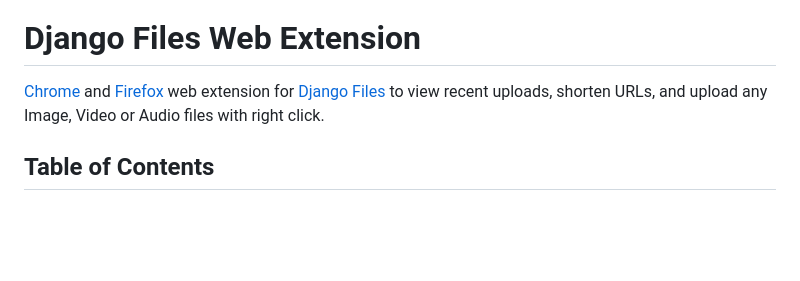
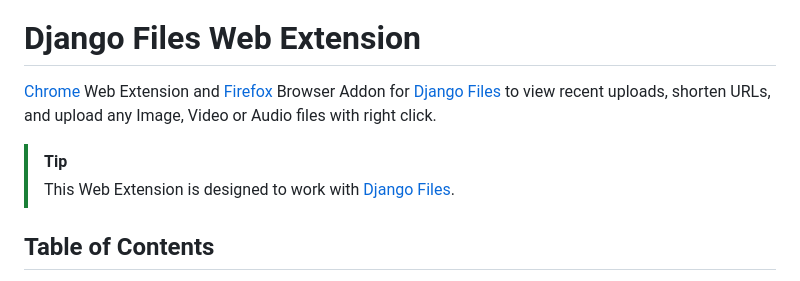
Before and after one commit to django-files/web-extension, a Markdown page: README.md, the part around the change printed below. Drawn GitHub-style; blank space fills up the shorter version.

Commit message:
Update :book:

```diff
--- a/README.md
+++ b/README.md
@@ -10,9 +11,12 @@
 # Django Files Web Extension
 
-[Chrome](https://chromewebstore.google.com/detail/django-files/abpbiefojfkekhkjnpakpekkpeibnjej) and
-[Firefox](https://addons.mozilla.org/addon/django-files) web extension for
+[Chrome](https://chromewebstore.google.com/detail/django-files/abpbiefojfkekhkjnpakpekkpeibnjej) Web Extension and
+[Firefox](https://addons.mozilla.org/addon/django-files) Browser Addon for
 [Django Files](https://github.com/django-files/django-files) to view recent uploads, shorten URLs,
 and upload any Image, Video or Audio files with right click.
+
+> [!TIP]
+> This Web Extension is designed to work with [Django Files](https://github.com/django-files/django-files).
 
 ## Table of Contents
 
```
Also changed, not shown: other parts of README.md (+4 -3 lines).
